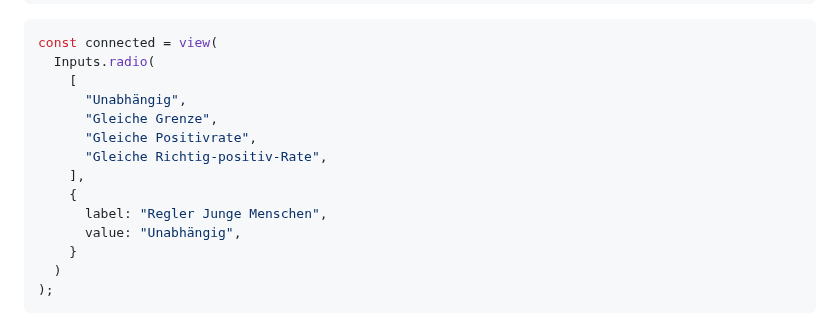
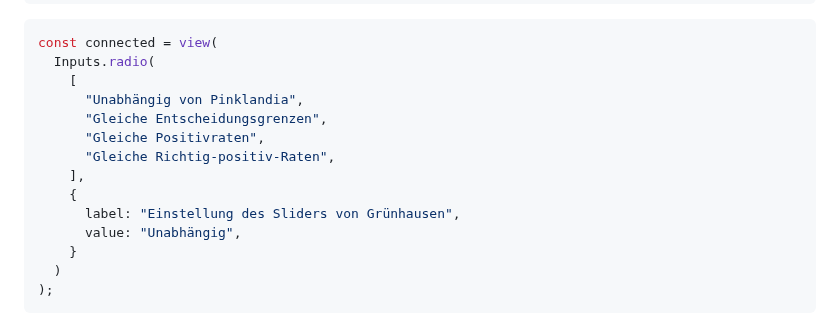
Before and after one commit to thomascamminady/fairness_im_maschinellen_lernen_observableframework, a Markdown page: src/08_variable_entscheidungsgrenze_2_populationen.md, the part around the change. GitHub-like rendering.

Commit message:
Update slider name in 08_variable_entscheidungsgrenze_2_populationen.md

```diff
--- a/src/08_variable_entscheidungsgrenze_2_populationen.md
+++ b/src/08_variable_entscheidungsgrenze_2_populationen.md
@@ -51,13 +51,13 @@ const data = FileAttachment("data/user/distribution.csv").csv({
 const connected = view(
   Inputs.radio(
     [
-      "Unabhängig",
-      "Gleiche Grenze",
-      "Gleiche Positivrate",
-      "Gleiche Richtig-positiv-Rate",
+      "Unabhängig von Pinklandia",
+      "Gleiche Entscheidungsgrenzen",
+      "Gleiche Positivraten",
+      "Gleiche Richtig-positiv-Raten",
     ],
     {
-      label: "Regler Junge Menschen",
+      label: "Einstellung des Sliders von Grünhausen",
       value: "Unabhängig",
     }
   )
```
